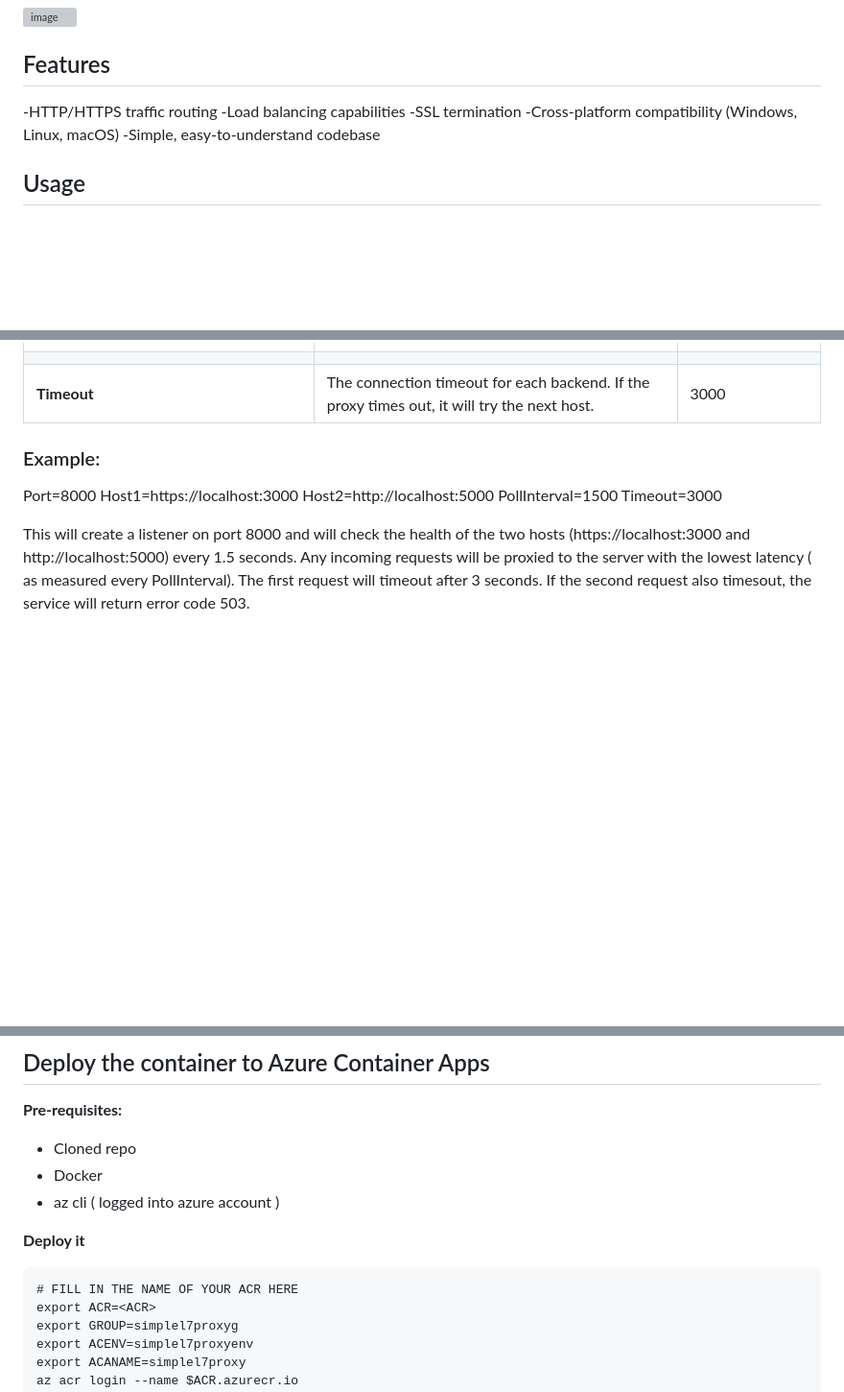
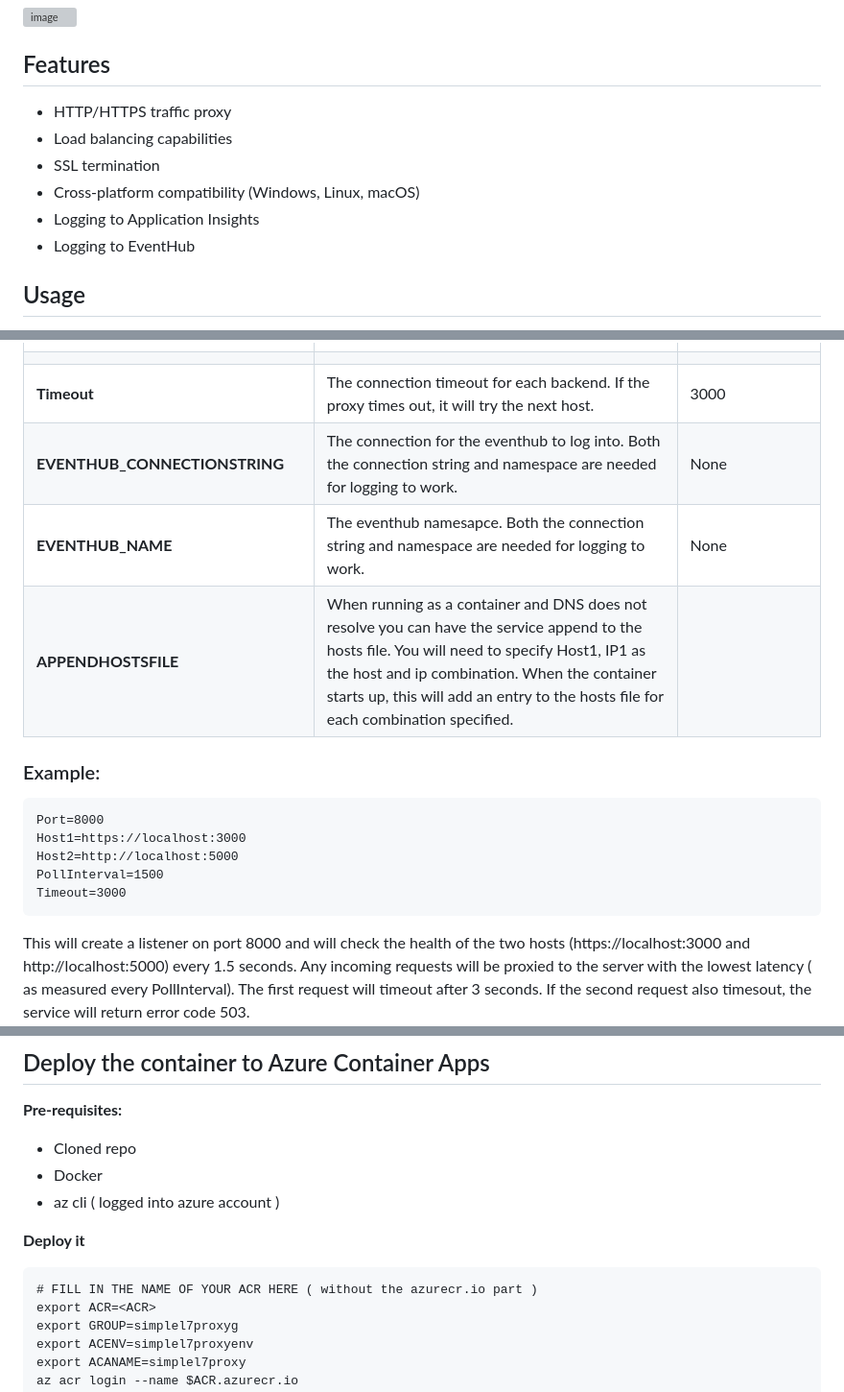
Before and after one commit to nagendramishr/SimpleL7Proxy, a Markdown page: README.md, 3 parts joined by grey strips. Shown at 96% size. GitHub-like rendering; blank space fills up the shorter version; grey boxes are pictures that could not be loaded.

````diff
--- a/README.md
+++ b/README.md
@@ -6,11 +6,12 @@ The SimpleL7Proxy is a lightweight, efficient proxy designed to route network tr
 
 
 ## Features
--HTTP/HTTPS traffic routing
--Load balancing capabilities
--SSL termination
--Cross-platform compatibility (Windows, Linux, macOS)
--Simple, easy-to-understand codebase
+- HTTP/HTTPS traffic proxy
+- Load balancing capabilities
+- SSL termination
+- Cross-platform compatibility (Windows, Linux, macOS)
+- Logging to Application Insights
+- Logging to EventHub
 
 ## Usage
 SimpleL7Proxy can be run standalone on the commandline or it can be deployed as a container.  All configuration is passed to it via environment variables.  When running, the server will periodically display the current back-end latencies.
@@ -33,14 +34,18 @@ SimpleL7Proxy can be run standalone on the commandline or it can be deployed as
 |**Success-rate** | The percentage success rate required to be used for proxying.  Any host whose success rate is lower will not be in rotation. | 80 |
 | |
 |**Timeout** | The connection timeout for each backend.  If the proxy times out, it will try the next host. | 3000 |
+|**EVENTHUB_CONNECTIONSTRING** | The connection for the eventhub to log into. Both the connection string and namespace are needed for logging to work.  | None |
+|**EVENTHUB_NAME** | The eventhub namesapce.  Both the connection string and namespace are needed for logging to work. | None |
+|**APPENDHOSTSFILE** | When running as a container and DNS does not resolve you can have the service append to the hosts file. You will need to specify Host1, IP1 as the host and ip combination.  When the container starts up, this will add an entry to the hosts file for each combination specified. |
 
 ### Example:
-
+```
 Port=8000
 Host1=https://localhost:3000
 Host2=http://localhost:5000
 PollInterval=1500
 Timeout=3000
+```
 
 This will create a listener on port 8000 and will check the health of the two hosts (https://localhost:3000 and http://localhost:5000) every 1.5 seconds.  Any incoming requests will be proxied to the server with the lowest latency ( as measured every PollInterval). The first request will timeout after 3 seconds. If the second request also timesout, the service will return error code 503.
 
@@ -81,7 +86,7 @@ docker run -p 8000:443 -e "Host1=https://localhost:3000" -e "Host2=http://localh
 
 **Deploy it**
 ```
-# FILL IN THE NAME OF YOUR ACR HERE
+# FILL IN THE NAME OF YOUR ACR HERE ( without the azurecr.io part )
 export ACR=<ACR>
 export GROUP=simplel7proxyg
 export ACENV=simplel7proxyenv
````
